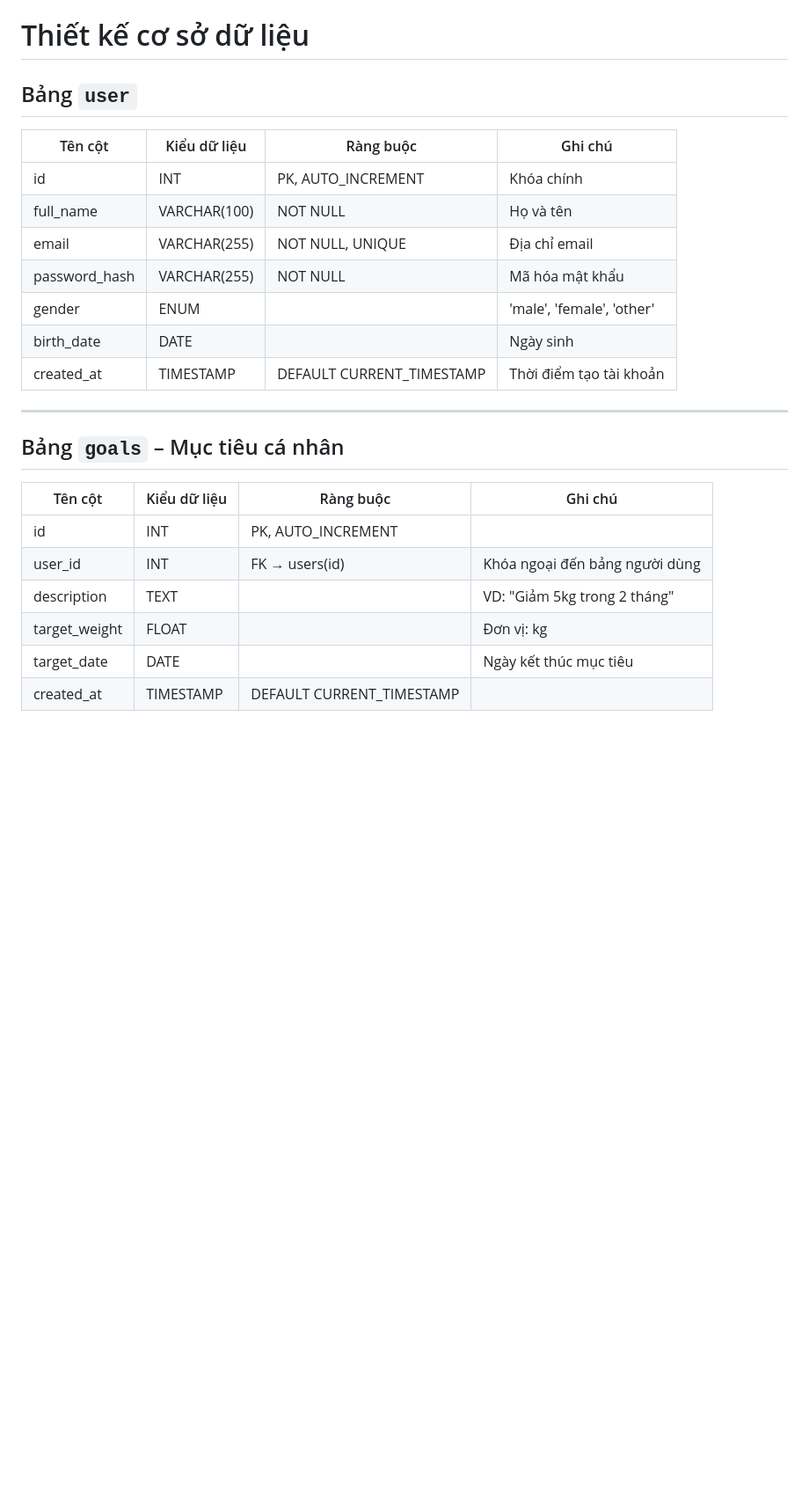
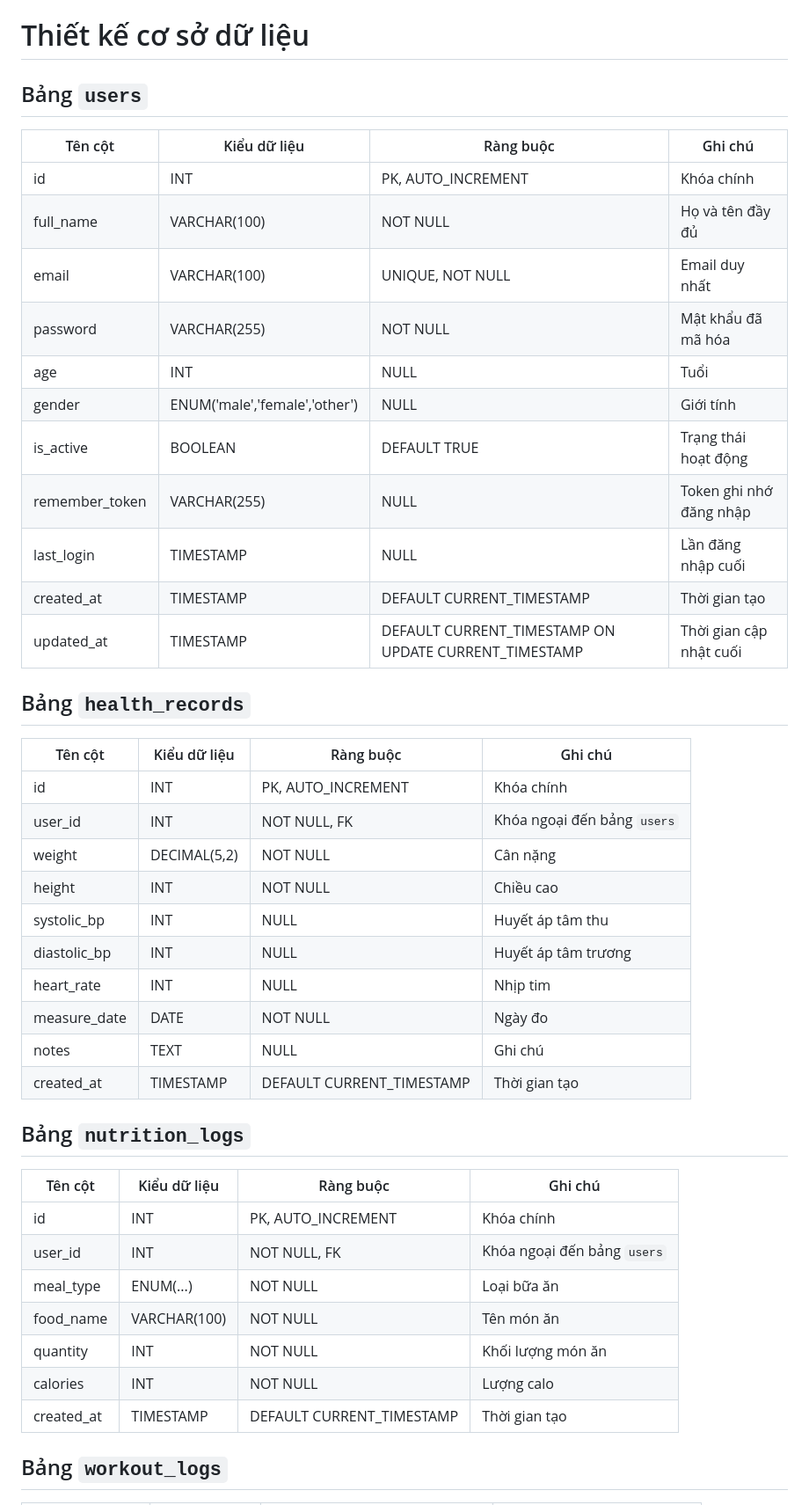
Before and after one commit to duynam2802/LTW_BTL_CSSK_TH, a Markdown page: docs/database/schema.md, the part around the change printed below. Shown: that part at 88% size. Rendered like a GitHub page; blank space fills up the shorter version.

```diff
--- a/docs/database/schema.md
+++ b/docs/database/schema.md
@@ -1,29 +1,47 @@
 # Thiết kế cơ sở dữ liệu
 
-## Bảng `user`
+## Bảng `users`
 
+| Tên cột         | Kiểu dữ liệu           | Ràng buộc                             | Ghi chú                           |
+|------------------|------------------------|----------------------------------------|-----------------------------------|
+| id               | INT                    | PK, AUTO_INCREMENT                    | Khóa chính                        |
+| full_name        | VARCHAR(100)           | NOT NULL                              | Họ và tên đầy đủ                 |
+| email            | VARCHAR(100)           | UNIQUE, NOT NULL                      | Email duy nhất                   |
+| password         | VARCHAR(255)           | NOT NULL                              | Mật khẩu đã mã hóa               |
+| age              | INT                    | NULL                                  | Tuổi                              |
+| gender           | ENUM('male','female','other') | NULL                             | Giới tính                         |
+| is_active        | BOOLEAN                | DEFAULT TRUE                          | Trạng thái hoạt động             |
+| remember_token   | VARCHAR(255)           | NULL                                  | Token ghi nhớ đăng nhập          |
+| last_login       | TIMESTAMP              | NULL                                  | Lần đăng nhập cuối               |
+| created_at       | TIMESTAMP              | DEFAULT CURRENT_TIMESTAMP             | Thời gian tạo                    |
+| updated_at       | TIMESTAMP              | DEFAULT CURRENT_TIMESTAMP ON UPDATE CURRENT_TIMESTAMP | Thời gian cập nhật cuối |
 
-| Tên cột       | Kiểu dữ liệu | Ràng buộc                 | Ghi chú                   |
-| ------------- | ------------ | ------------------------- | ------------------------- |
-| id            | INT          | PK, AUTO_INCREMENT        | Khóa chính                |
-| full_name     | VARCHAR(100) | NOT NULL                  | Họ và tên                 |
-| email         | VARCHAR(255) | NOT NULL, UNIQUE          | Địa chỉ email             |
-| password_hash | VARCHAR(255) | NOT NULL                  | Mã hóa mật khẩu           |
-| gender        | ENUM         |                           | 'male', 'female', 'other' |
-| birth_date    | DATE         |                           | Ngày sinh                 |
-| created_at    | TIMESTAMP    | DEFAULT CURRENT_TIMESTAMP | Thời điểm tạo tài khoản   |
+## Bảng `health_records`
 
----
+| Tên cột       | Kiểu dữ liệu    | Ràng buộc             | Ghi chú                        |
+|---------------|------------------|------------------------|--------------------------------|
+| id            | INT              | PK, AUTO_INCREMENT    | Khóa chính                     |
+| user_id       | INT              | NOT NULL, FK          | Khóa ngoại đến bảng `users`   |
+| weight        | DECIMAL(5,2)     | NOT NULL              | Cân nặng                       |
+| height        | INT              | NOT NULL              | Chiều cao                      |
+| systolic_bp   | INT              | NULL                  | Huyết áp tâm thu               |
+| diastolic_bp  | INT              | NULL                  | Huyết áp tâm trương            |
+| heart_rate    | INT              | NULL                  | Nhịp tim                       |
+| measure_date  | DATE             | NOT NULL              | Ngày đo                        |
+| notes         | TEXT             | NULL                  | Ghi chú                        |
+| created_at    | TIMESTAMP        | DEFAULT CURRENT_TIMESTAMP | Thời gian tạo             |
 
+## Bảng `nutrition_logs`
 
-## Bảng `goals` – Mục tiêu cá nhân
+| Tên cột     | Kiểu dữ liệu  | Ràng buộc              | Ghi chú                         |
+|-------------|----------------|-------------------------|----------------------------------|
+| id          | INT            | PK, AUTO_INCREMENT     | Khóa chính                      |
+| user_id     | INT            | NOT NULL, FK           | Khóa ngoại đến bảng `users`    |
+| meal_type   | ENUM(...)      | NOT NULL               | Loại bữa ăn                     |
+| food_name   | VARCHAR(100)   | NOT NULL               | Tên món ăn                      |
+| quantity    | INT            | NOT NULL               | Khối lượng món ăn              |
+| calories    | INT            | NOT NULL               | Lượng calo                      |
+| created_at  | TIMESTAMP      | DEFAULT CURRENT_TIMESTAMP | Thời gian tạo              |
 
-| Tên cột       | Kiểu dữ liệu | Ràng buộc                 | Ghi chú                        |
-| ------------- | ------------ | ------------------------- | ------------------------------ |
-| id            | INT          | PK, AUTO_INCREMENT        |                                |
-| user_id       | INT          | FK → users(id)            | Khóa ngoại đến bảng người dùng |
-| description   | TEXT         |                           | VD: "Giảm 5kg trong 2 tháng"   |
-| target_weight | FLOAT        |                           | Đơn vị: kg                     |
-| target_date   | DATE         |                           | Ngày kết thúc mục tiêu         |
-| created_at    | TIMESTAMP    | DEFAULT CURRENT_TIMESTAMP |
+## Bảng `workout_logs`
 
```
Also changed, not shown: other parts of docs/database/schema.md (+34 -54 lines).
